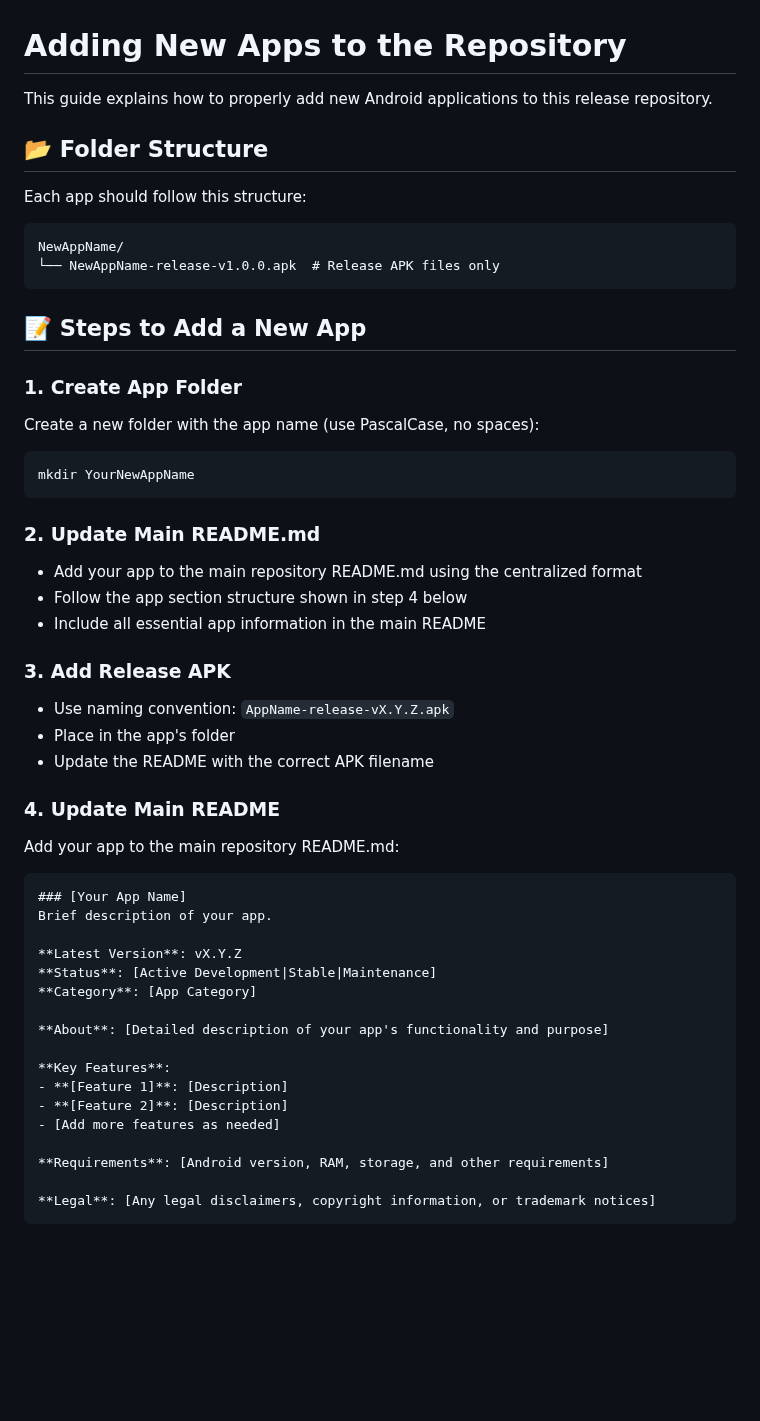
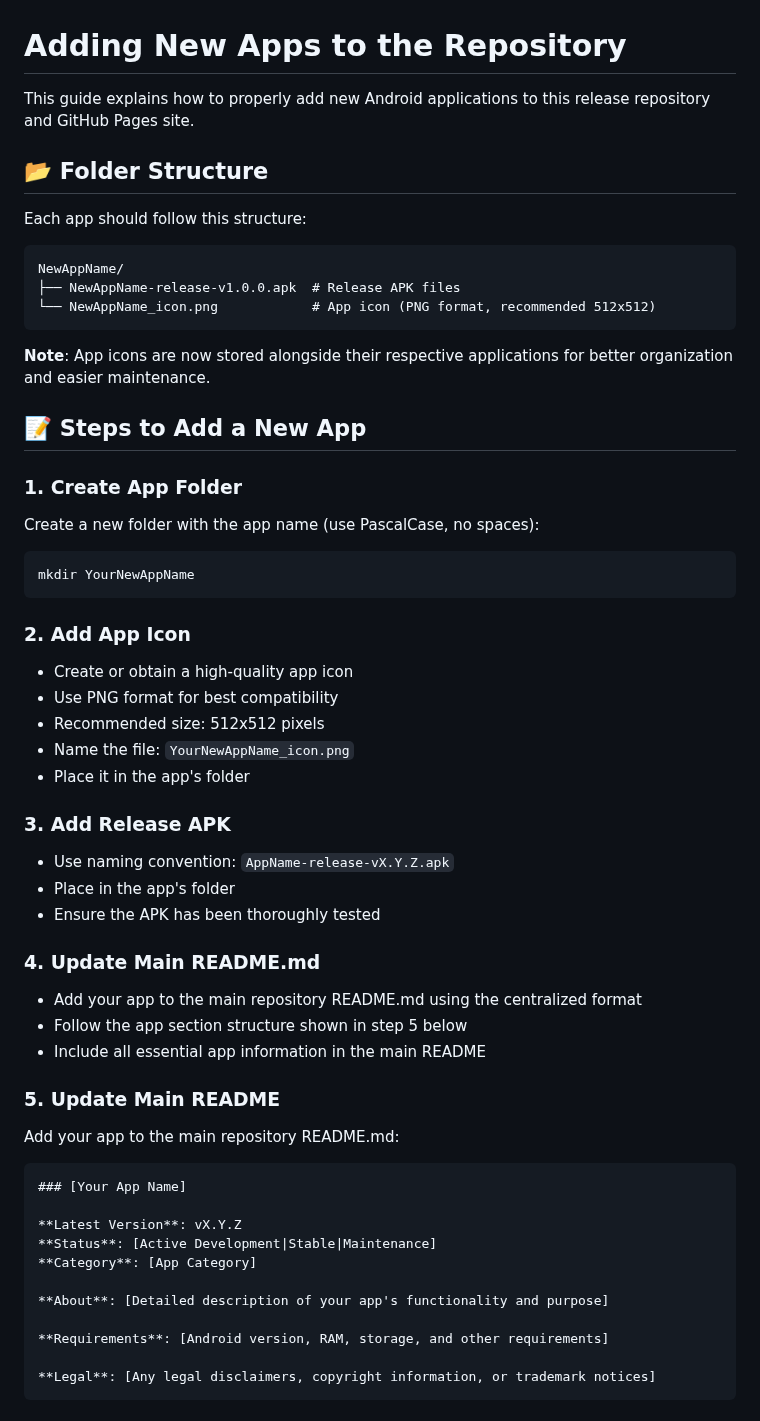
Before and after one commit to bmoler68/Releases, a Markdown page: .github/ADDING_NEW_APPS.md, the part around one of its changes. GitHub-like rendering; blank space fills up the shorter version.

````diff
--- a/.github/ADDING_NEW_APPS.md
+++ b/.github/ADDING_NEW_APPS.md
@@ -1,14 +1,17 @@
 # Adding New Apps to the Repository
 
-This guide explains how to properly add new Android applications to this release repository.
+This guide explains how to properly add new Android applications to this release repository and GitHub Pages site.
 
 ## 📂 Folder Structure
 
 Each app should follow this structure:
 ```
 NewAppName/
-└── NewAppName-release-v1.0.0.apk  # Release APK files only
+├── NewAppName-release-v1.0.0.apk  # Release APK files
+└── NewAppName_icon.png            # App icon (PNG format, recommended 512x512)
 ```
+
+**Note**: App icons are now stored alongside their respective applications for better organization and easier maintenance.
 
 ## 📝 Steps to Add a New App
 
@@ -18,22 +21,28 @@ Create a new folder with the app name (use PascalCase, no spaces):
 mkdir YourNewAppName
 ```
 
-### 2. Update Main README.md
-- Add your app to the main repository README.md using the centralized format
-- Follow the app section structure shown in step 4 below
-- Include all essential app information in the main README
+### 2. Add App Icon
+- Create or obtain a high-quality app icon
+- Use PNG format for best compatibility
+- Recommended size: 512x512 pixels
+- Name the file: `YourNewAppName_icon.png`
+- Place it in the app's folder
 
 ### 3. Add Release APK
 - Use naming convention: `AppName-release-vX.Y.Z.apk`
 - Place in the app's folder
-- Update the README with the correct APK filename
+- Ensure the APK has been thoroughly tested
 
-### 4. Update Main README
+### 4. Update Main README.md
+- Add your app to the main repository README.md using the centralized format
+- Follow the app section structure shown in step 5 below
+- Include all essential app information in the main README
+
+### 5. Update Main README
 Add your app to the main repository README.md:
 
 ```markdown
 ### [Your App Name]
-Brief description of your app.
 
 **Latest Version**: vX.Y.Z
 **Status**: [Active Development|Stable|Maintenance]
@@ -41,11 +50,6 @@ Brief description of your app.
 
 **About**: [Detailed description of your app's functionality and purpose]
 
-**Key Features**:
-- **[Feature 1]**: [Description]
-- **[Feature 2]**: [Description]
-- [Add more features as needed]
-
 **Requirements**: [Android version, RAM, storage, and other requirements]
 
 **Legal**: [Any legal disclaimers, copyright information, or trademark notices]
````
Also changed, not shown: other parts of .github/ADDING_NEW_APPS.md (+70 -8 lines).
